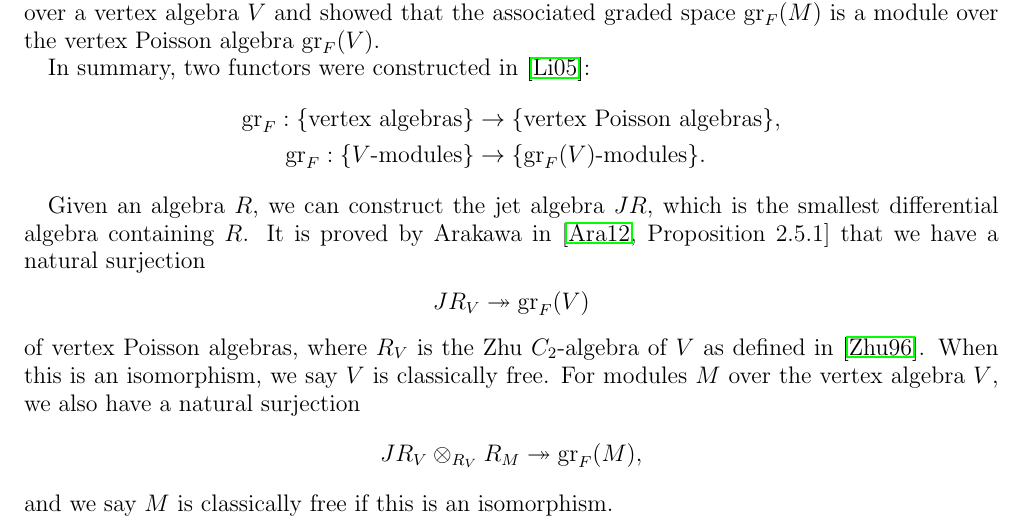
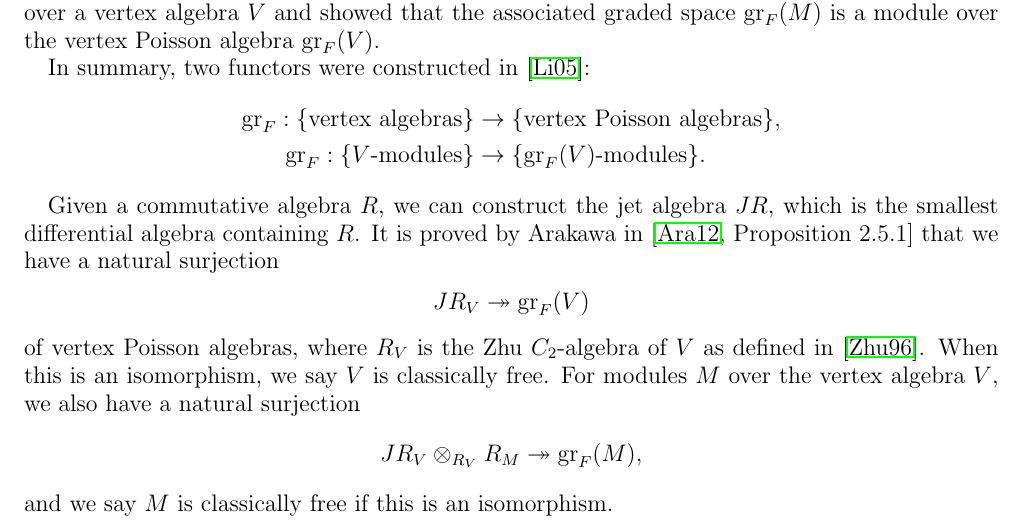
Before and after one commit to DiegoSalazarGutierrez/boundary-minimal-models, a LaTeX paper (boundary-minimal-models.tex): part of page 1 of 25, cut so that both start at the same text. Compiled offline with pdfLaTeX.

Commit message:
Very small edit to intro. Just testing to see git works

```diff
--- a/boundary-minimal-models.tex
+++ b/boundary-minimal-models.tex
@@ -79,7 +79,7 @@ In summary, two functors were constructed in \cite{li_abelianizing_2005}:
   \gr_F: \{\text{$V$-modules}\} &\to \{\text{$\gr_F(V)$-modules}\}.
 \end{align*}
 
-Given an algebra $R$, we can construct the jet algebra $JR$, which is the smallest differential algebra containing $R$.
+Given a commutative algebra $R$, we can construct the jet algebra $JR$, which is the smallest differential algebra containing $R$.
 It is proved by Arakawa in \cite[Proposition 2.5.1]{arakawa_remark_2012} that we have a natural surjection
 \begin{equation*}
   JR_V \twoheadrightarrow \gr_F(V)
```
